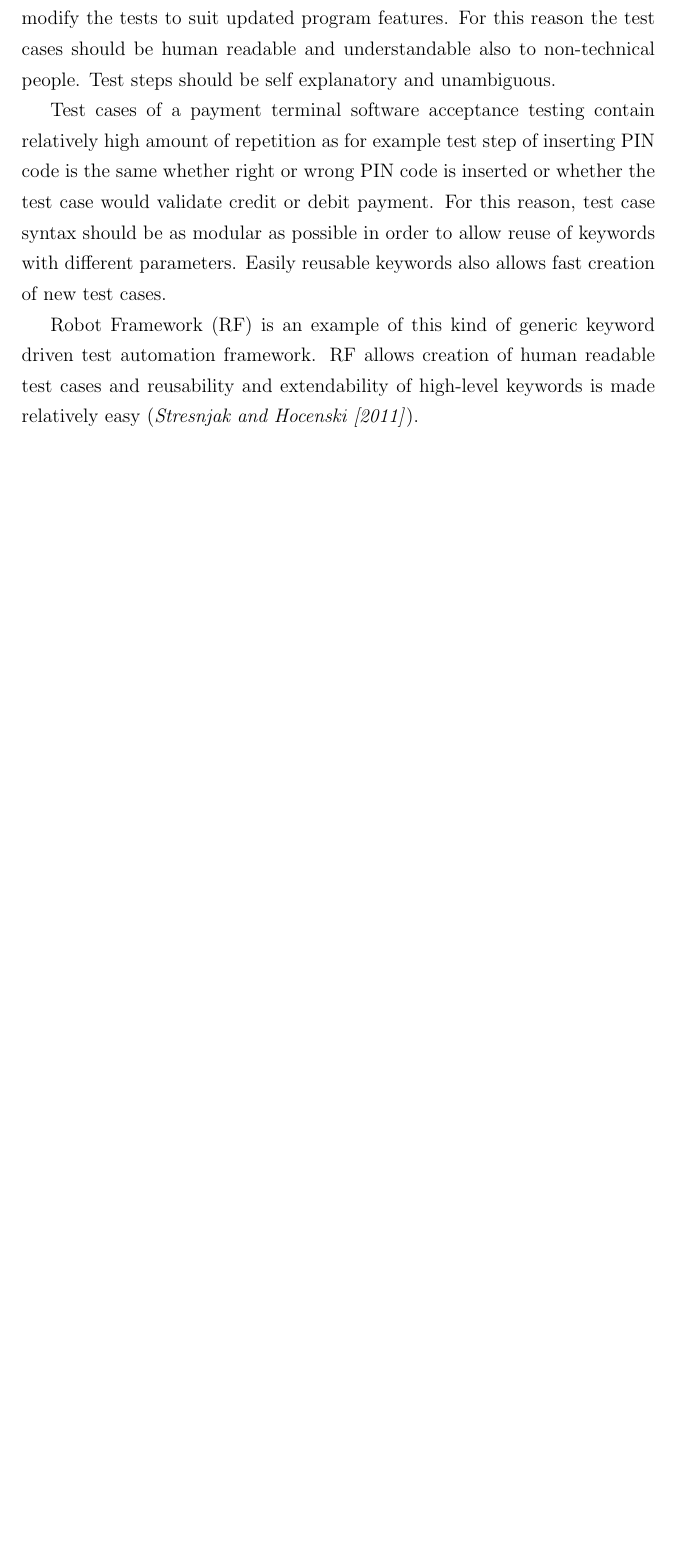
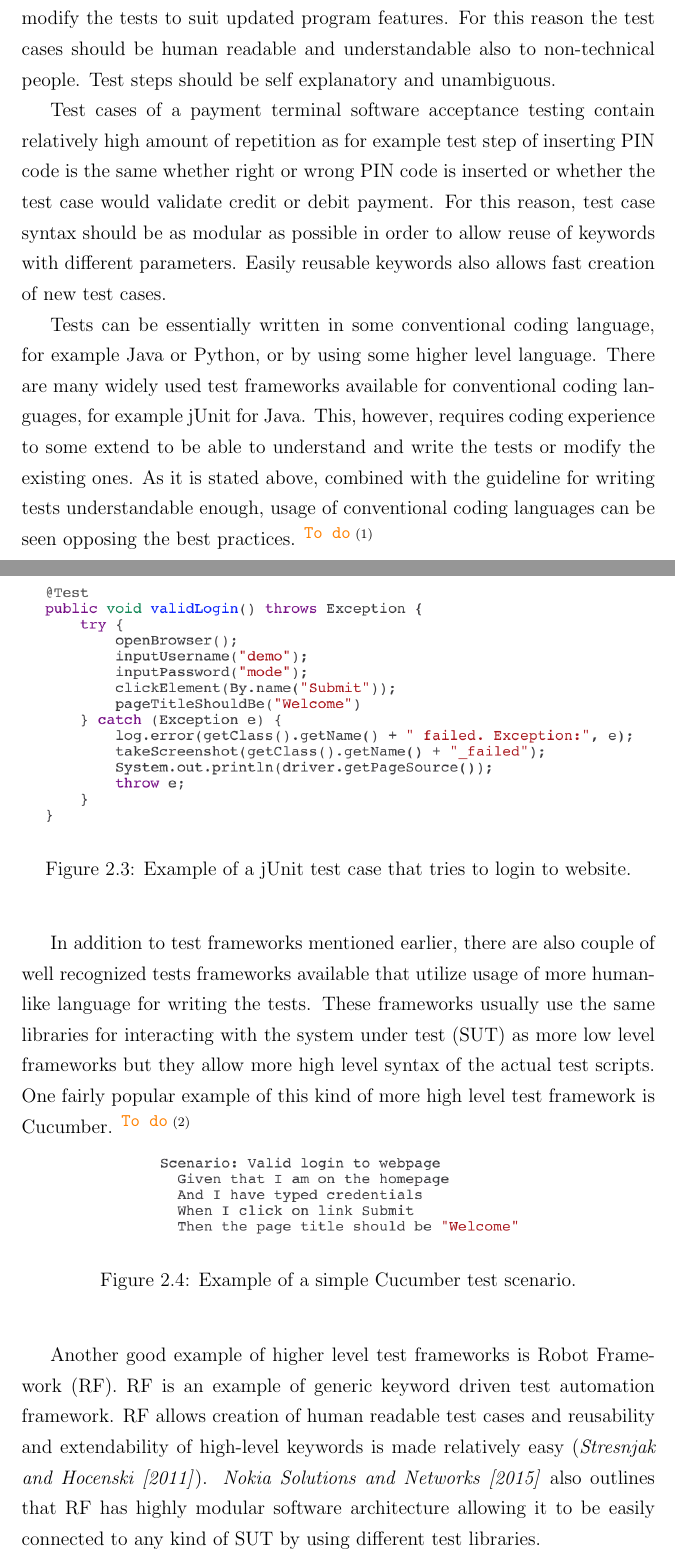
Before and after one commit to sagge/thesis, a LaTeX thesis (thesis.tex, which reads 2Payment_terminal_acceptance_testing.tex): part of page 17 of 31 before the commit and two parts of pages 17 and 18 of 33 after it, the two joined at a grey line, cut so that both start at the same text, the shorter picture padded with empty space. Compiled offline with pdfLaTeX.

Commit message:
mooore stufff

```diff
--- a/2Payment_terminal_acceptance_testing.tex
+++ b/2Payment_terminal_acceptance_testing.tex
@@ -76,4 +76,9 @@ When evaluating suitable test automation framework, it should be recognized, tha
 
 Test cases of a payment terminal software acceptance testing contain relatively high amount of repetition as for example test step of inserting PIN code is the same whether right or wrong PIN code is inserted or whether the test case would validate credit or debit payment. For this reason, test case syntax should be as modular as possible in order to allow reuse of keywords with different parameters. Easily reusable keywords also allows fast creation of new test cases.
 
-Robot Framework (RF) is an example of this kind of generic keyword driven test automation framework. RF allows creation of human readable test cases and reusability and extendability of high-level keywords is made relatively easy (\emph{\cite{stresnjak2011usage}}).
+Tests can be essentially written in some conventional coding language, for example Java or Python, or by using some higher level language. There are many widely used test frameworks available for conventional coding languages, for example jUnit for Java. This, however, requires coding experience to some extend to be able to understand and write the tests or modify the existing ones. As it is stated above, combined with the guideline for writing tests understandable enough, usage of conventional coding languages can be seen opposing the best practices. \todo{jUnit esimerkki ja selitystä}
+
+\begin{figure}[ht]
+  \begin{center}
+    \includegraphics[width=13cm]{images/junit_example.png}
+    \caption{Example of a jUnit test case that tries to login to website.}
@@ -80,3 +90,15 @@ Robot Framework (RF) is an example of this kind of generic keyword driven test a
+In addition to test frameworks mentioned earlier, there are also couple of well recognized tests frameworks available that utilize usage of more human-like language for writing the tests. These frameworks usually use the same libraries for interacting with the system under test (SUT) as more low level frameworks but they allow more high level syntax of the actual test scripts. One fairly popular example of this kind of more high level test framework is Cucumber. \todo{Cucumber testiesimerkki ja selitystä}
+
+\begin{figure}[ht]
+  \begin{center}
+    \includegraphics[width=8cm]{images/cucumber_example.png}
+    \caption{Example of a simple Cucumber test scenario.}
+    \label{fig:robot_example}
+  \end{center}
+\end{figure}
+\FloatBarrier
+
+Another good example of higher level test frameworks is Robot Framework (RF). RF is an example of generic keyword driven test automation framework. RF allows creation of human readable test cases and reusability and extendability of high-level keywords is made relatively easy (\emph{\cite{stresnjak2011usage}}). \emph{\cite{Rfuserguide}} also outlines that RF has highly modular software architecture allowing it to be easily connected to any kind of SUT by using different test libraries.
 
 Example of a Robot Framework test case can be seen in Figure~\ref{fig:robot_example} bellow. It is easy to see the intended test case execution by looking the test case and this will be the goal for the environment proposed later on in this master's thesis.
 
```
Also changed, not shown: acronyms.tex (+1 -0 lines), images/cucumber_example.png (added), images/junit_example.png (added), thesis.pdf, 2Payment_terminal_acceptance_testing.tex (6 more changed lines), 6 other files.
